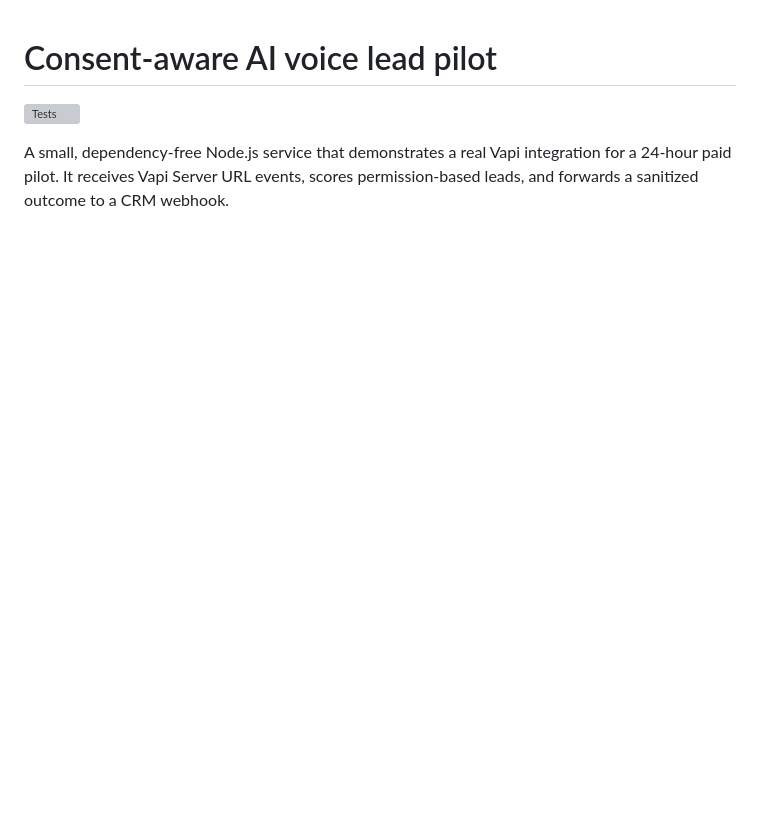
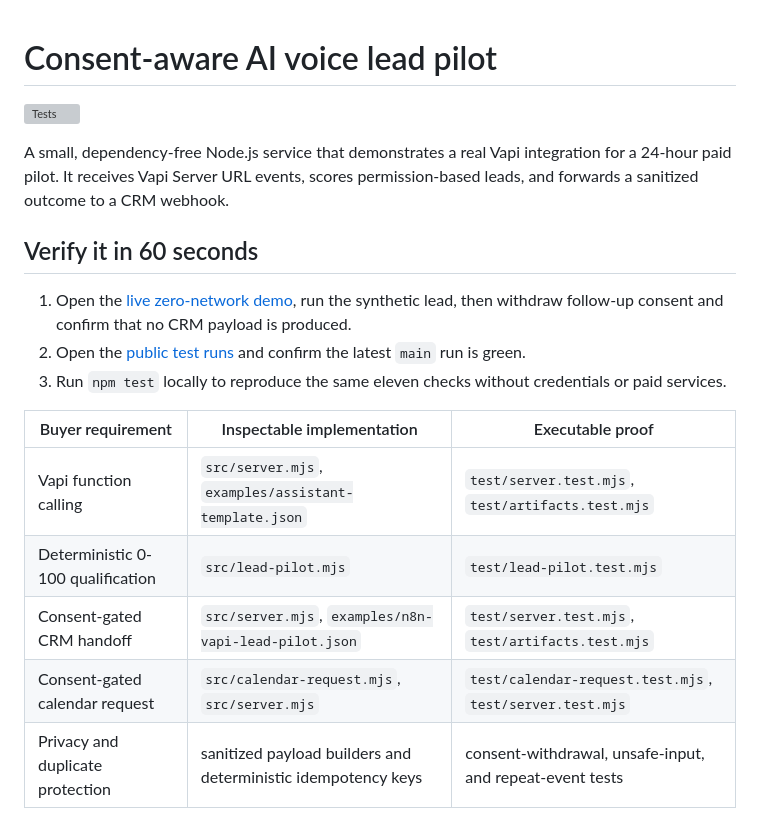
Before and after one commit to parkkiyun/consent-aware-voice-lead-pilot, a Markdown page: README.md, the part around one of its changes. Drawn GitHub-style; blank space fills up the shorter version; grey boxes are pictures that could not be loaded.

Commit message:
Add 60-second proof path
Added a quick verification section with steps and a table for buyer requirements, implementation, and proof.

```diff
--- a/README.md
+++ b/README.md
@@ -3,3 +3,18 @@
 [![Tests](https://github.com/parkkiyun/consent-aware-voice-lead-pilot/actions/workflows/test.yml/badge.svg)](https://github.com/parkkiyun/consent-aware-voice-lead-pilot/actions/workflows/test.yml)
 
 A small, dependency-free Node.js service that demonstrates a real Vapi integration for a 24-hour paid pilot. It receives Vapi Server URL events, scores permission-based leads, and forwards a sanitized outcome to a CRM webhook.
+
+## Verify it in 60 seconds
+
+1. Open the [live zero-network demo](https://parkkiyun.github.io/consent-aware-voice-lead-pilot/), run the synthetic lead, then withdraw follow-up consent and confirm that no CRM payload is produced.
+2. Open the [public test runs](https://github.com/parkkiyun/consent-aware-voice-lead-pilot/actions/workflows/test.yml) and confirm the latest `main` run is green.
+3. Run `npm test` locally to reproduce the same eleven checks without credentials or paid services.
+
+| Buyer requirement | Inspectable implementation | Executable proof |
+|---|---|---|
+| Vapi function calling | `src/server.mjs`, `examples/assistant-template.json` | `test/server.test.mjs`, `test/artifacts.test.mjs` |
+| Deterministic 0-100 qualification | `src/lead-pilot.mjs` | `test/lead-pilot.test.mjs` |
+| Consent-gated CRM handoff | `src/server.mjs`, `examples/n8n-vapi-lead-pilot.json` | `test/server.test.mjs`, `test/artifacts.test.mjs` |
+| Consent-gated calendar request | `src/calendar-request.mjs`, `src/server.mjs` | `test/calendar-request.test.mjs`, `test/server.test.mjs` |
+| Privacy and duplicate protection | sanitized payload builders and deterministic idempotency keys | consent-withdrawal, unsafe-input, and repeat-event tests |
+
```
Also changed, not shown: other parts of README.md (+10 -0 lines).
